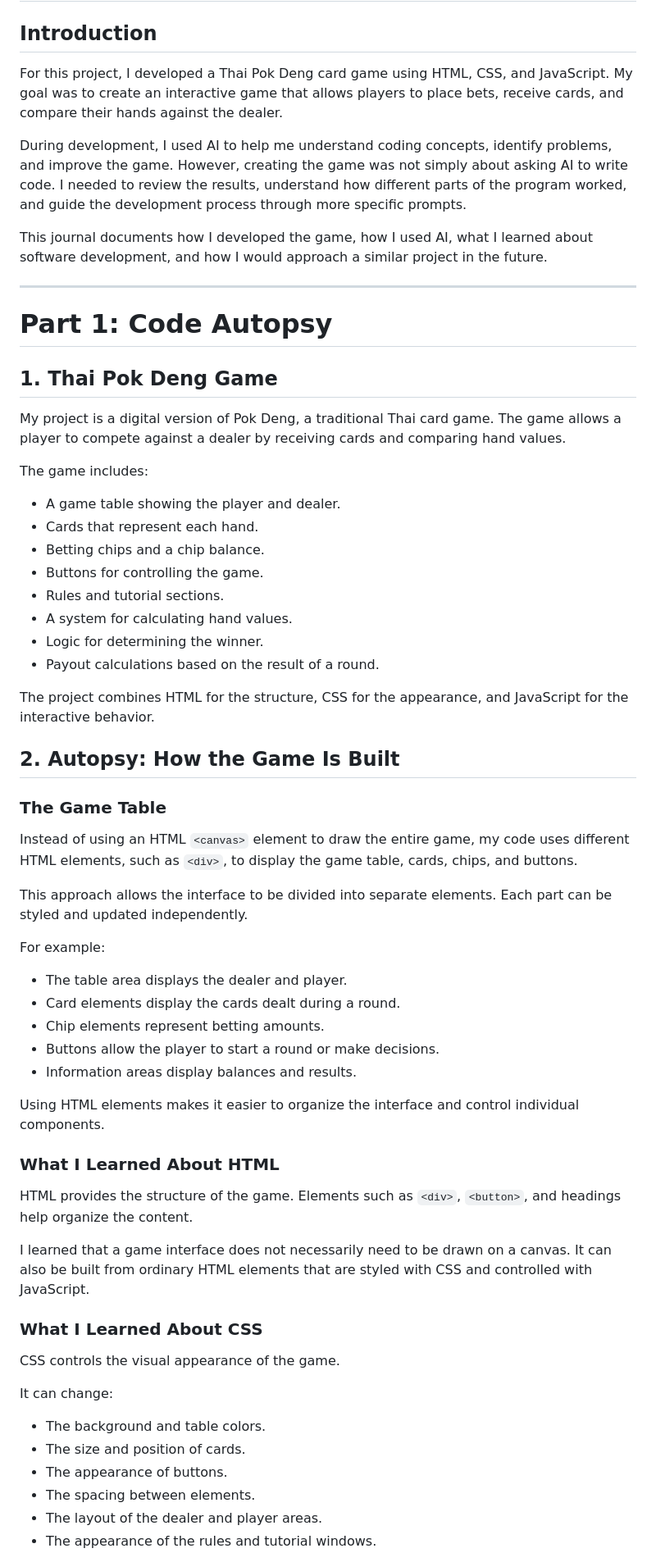
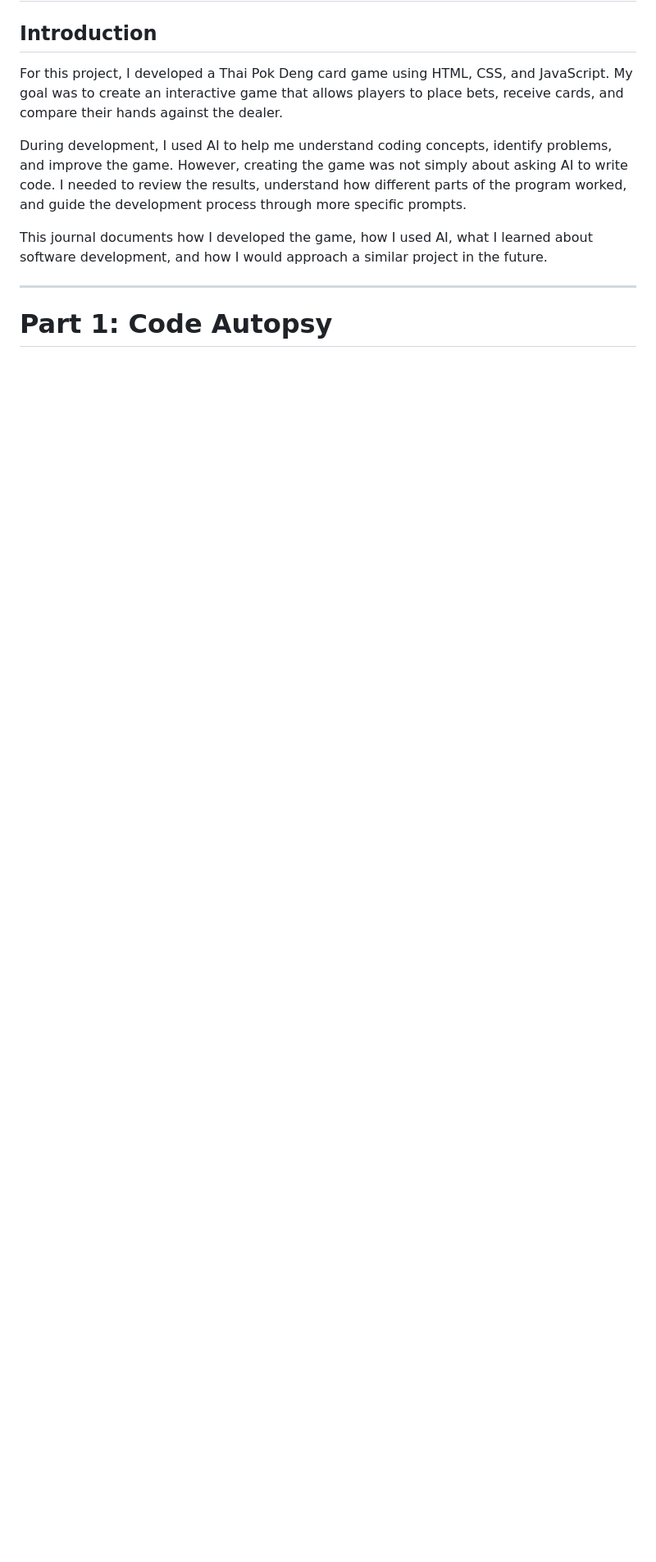
Before and after one commit to Wachirachet-Manwichachai/Wachirachet-Manwichachai.github.io, a Markdown page: projects/Game.md, the part around one of its changes. Shown at 82% size. Rendered like a GitHub page; blank space fills up the shorter version.

```diff
--- a/projects/Game.md
+++ b/projects/Game.md
@@ -11,55 +11,3 @@ This journal documents how I developed the game, how I used AI, what I learned a
 ---
 
 # Part 1: Code Autopsy
-
-## 1. Thai Pok Deng Game
-
-My project is a digital version of Pok Deng, a traditional Thai card game. The game allows a player to compete against a dealer by receiving cards and comparing hand values.
-
-The game includes:
-- A game table showing the player and dealer.
-- Cards that represent each hand.
-- Betting chips and a chip balance.
-- Buttons for controlling the game.
-- Rules and tutorial sections.
-- A system for calculating hand values.
-- Logic for determining the winner.
-- Payout calculations based on the result of a round.
-
-The project combines HTML for the structure, CSS for the appearance, and JavaScript for the interactive behavior.
-
-## 2. Autopsy: How the Game Is Built
-
-### The Game Table
-
-Instead of using an HTML `<canvas>` element to draw the entire game, my code uses different HTML elements, such as `<div>`, to display the game table, cards, chips, and buttons.
-
-This approach allows the interface to be divided into separate elements. Each part can be styled and updated independently.
-
-For example:
-- The table area displays the dealer and player.
-- Card elements display the cards dealt during a round.
-- Chip elements represent betting amounts.
-- Buttons allow the player to start a round or make decisions.
-- Information areas display balances and results.
-
-Using HTML elements makes it easier to organize the interface and control individual components.
-
-### What I Learned About HTML
-
-HTML provides the structure of the game. Elements such as `<div>`, `<button>`, and headings help organize the content.
-
-I learned that a game interface does not necessarily need to be drawn on a canvas. It can also be built from ordinary HTML elements that are styled with CSS and controlled with JavaScript.
-
-### What I Learned About CSS
-
-CSS controls the visual appearance of the game.
-
-It can change:
-- The background and table colors.
-- The size and position of cards.
-- The appearance of buttons.
-- The spacing between elements.
-- The layout of the dealer and player areas.
-- The appearance of the rules and tutorial windows.
-
```
Also changed, not shown: other parts of projects/Game.md (+24 -146 lines).
